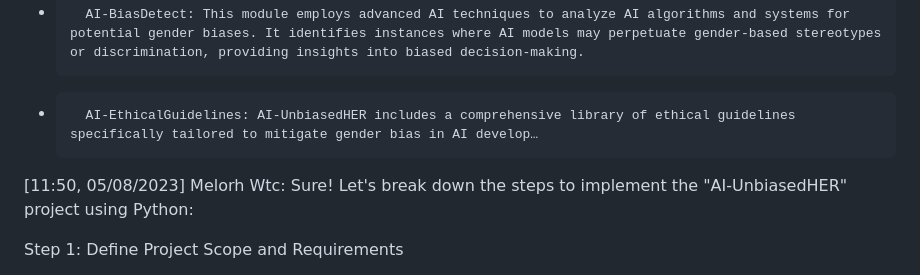
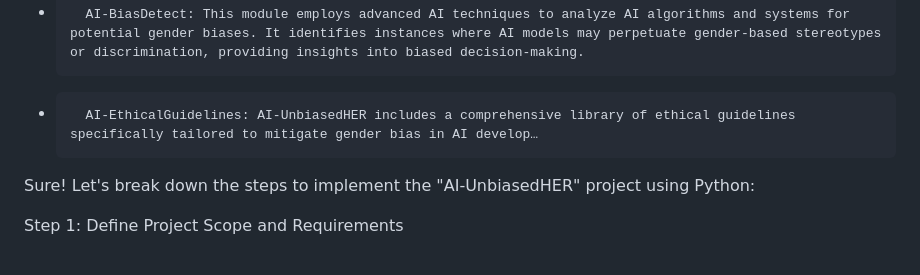
Before and after one commit to ThahGum/PowerCode_Girls, a Markdown page: README.md, the part around the change. Drawn GitHub-style.

```diff
--- a/README.md
+++ b/README.md
@@ -5,7 +5,7 @@ Description: AI-UnbiasedHER is an innovative software project that aims to ident
 Key Features:
 * 		AI-BiasDetect: This module employs advanced AI techniques to analyze AI algorithms and systems for potential gender biases. It identifies instances where AI models may perpetuate gender-based stereotypes or discrimination, providing insights into biased decision-making.
 * 		AI-EthicalGuidelines: AI-UnbiasedHER includes a comprehensive library of ethical guidelines specifically tailored to mitigate gender bias in AI develop…
-[11:50, 05/08/2023] Melorh Wtc: Sure! Let's break down the steps to implement the "AI-UnbiasedHER" project using Python:
+Sure! Let's break down the steps to implement the "AI-UnbiasedHER" project using Python:
 
 Step 1: Define Project Scope and Requirements
 - Clearly outline the functionalities and modules of AI-UnbiasedHER, such as AI-BiasDetect, AI-EthicalGuidelines, AI-FairnessPromoter, AI-UnbiasedUI, AI-InclusiveData, and AI-UnbiasedEval.
```
